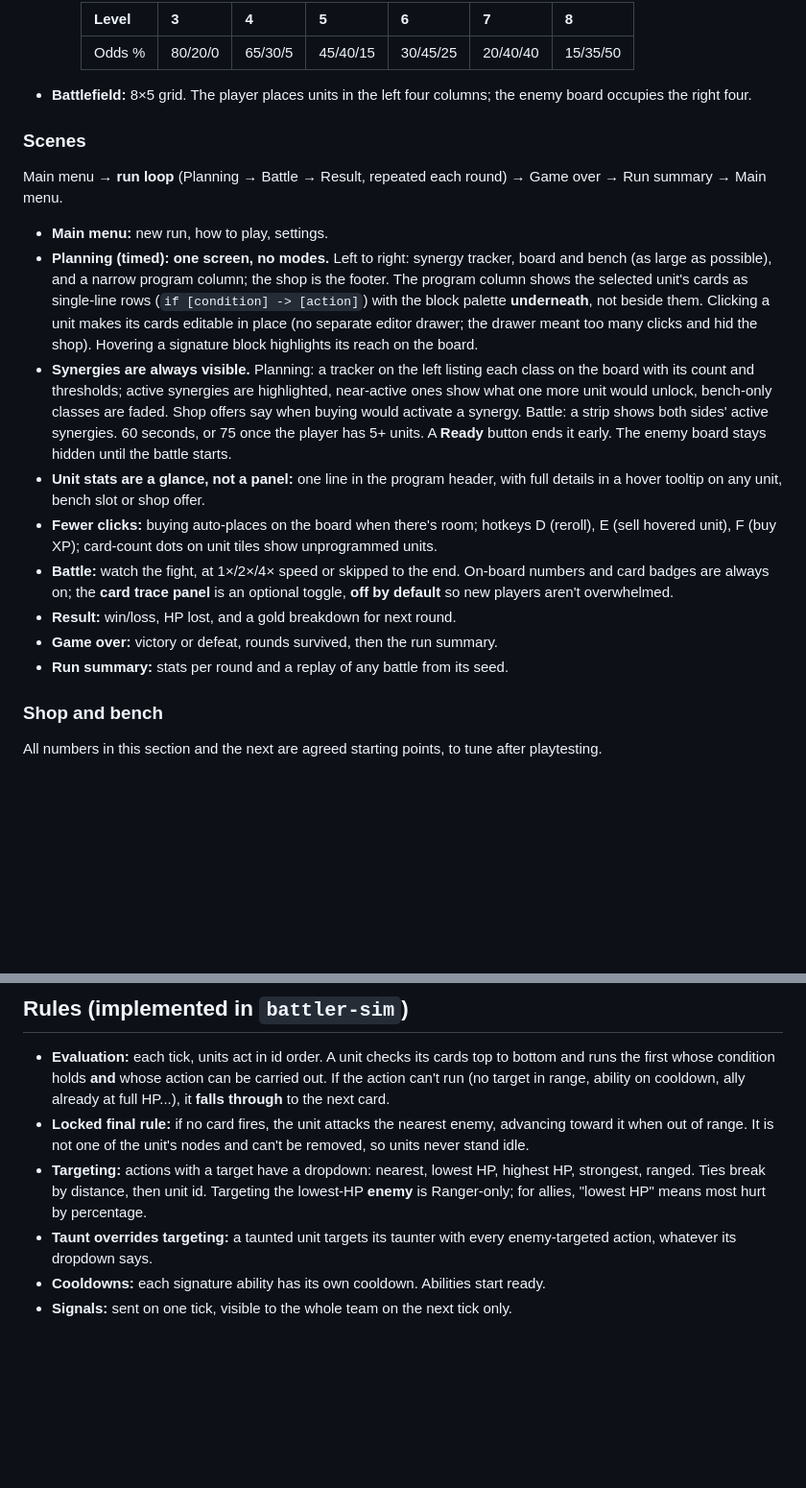
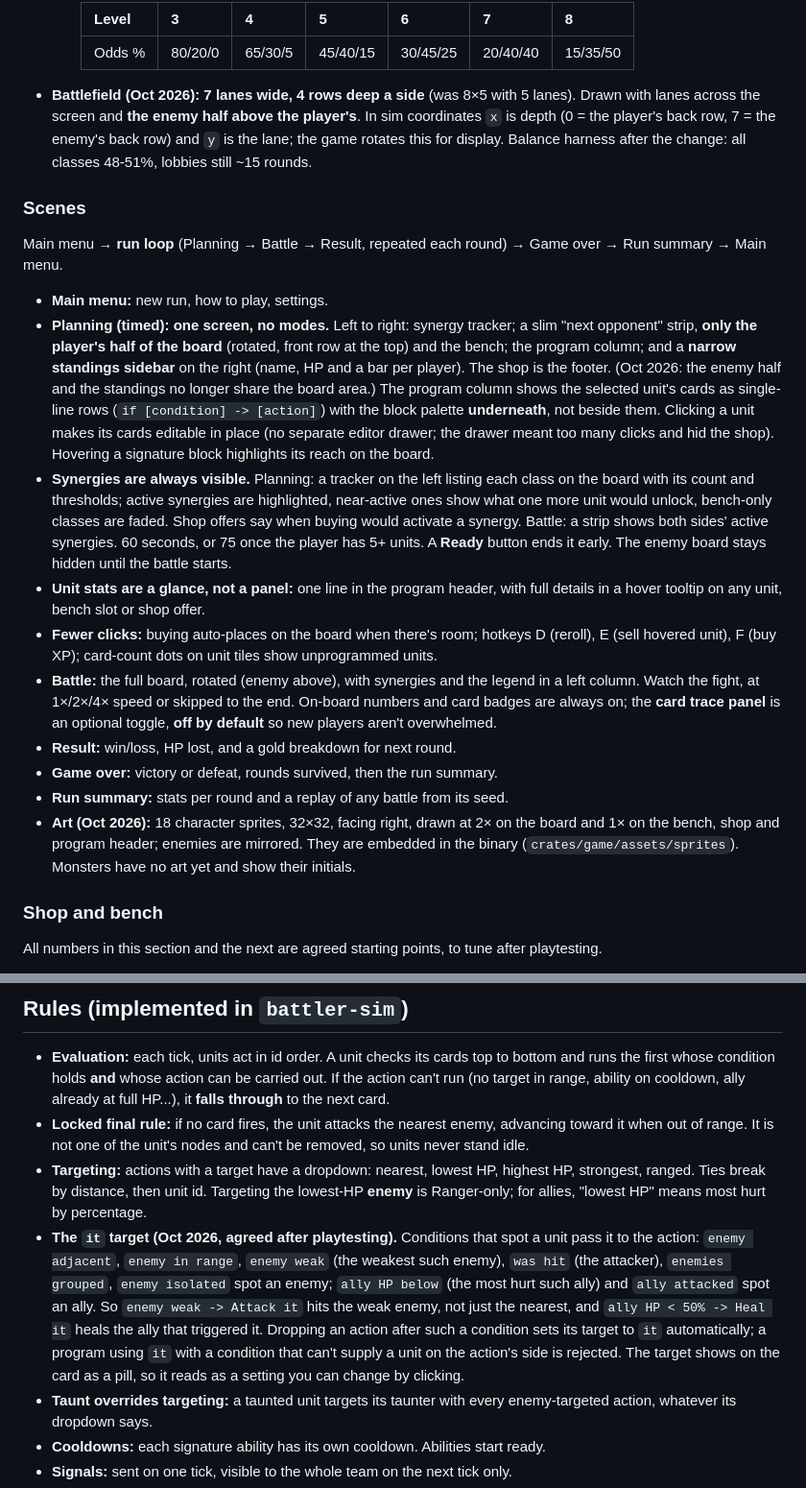
Before and after one commit to ari0ch/battler, a Markdown page: docs/DESIGN.md, 2 parts joined by grey strips. Shown at 96% size. GitHub-like rendering; blank space fills up the shorter version.

Commit message:
Docs: 7x4 board, rotated layout, 'it' target, sprites
Co-Authored-By: Claude Opus 5.5 <noreply@anthropic.com>
Claude-Session: https://claude.ai/code/session_013EUQMxKC3cgPmt2TLcqX1D

```diff
--- a/docs/DESIGN.md
+++ b/docs/DESIGN.md
@@ -105,8 +105,11 @@ The skill lies in planning, and in reading why a plan went wrong.
     | Level | 3 | 4 | 5 | 6 | 7 | 8 |
     |---|---|---|---|---|---|---|
     | Odds % | 80/20/0 | 65/30/5 | 45/40/15 | 30/45/25 | 20/40/40 | 15/35/50 |
-- **Battlefield:** 8×5 grid. The player places units in the left four columns; the
-  enemy board occupies the right four.
+- **Battlefield (Oct 2026): 7 lanes wide, 4 rows deep a side** (was 8×5 with 5 lanes).
+  Drawn with lanes across the screen and **the enemy half above the player's**. In sim
+  coordinates `x` is depth (0 = the player's back row, 7 = the enemy's back row) and `y`
+  is the lane; the game rotates this for display. Balance harness after the change: all
+  classes 48-51%, lobbies still ~15 rounds.
 
 ### Scenes
 
@@ -114,8 +117,11 @@ Main menu → **run loop** (Planning → Battle → Result, repeated each round)
 Run summary → Main menu.
 
 - **Main menu:** new run, how to play, settings.
-- **Planning (timed): one screen, no modes.** Left to right: synergy tracker, board and
-  bench (as large as possible), and a narrow program column; the shop is the footer.
+- **Planning (timed): one screen, no modes.** Left to right: synergy tracker; a slim
+  "next opponent" strip, **only the player's half of the board** (rotated, front row at
+  the top) and the bench; the program column; and a **narrow standings sidebar** on the
+  right (name, HP and a bar per player). The shop is the footer. (Oct 2026: the enemy
+  half and the standings no longer share the board area.)
   The program column shows the selected unit's cards as single-line rows
   (`if [condition] -> [action]`) with the block palette **underneath**, not beside them.
   Clicking a unit makes its cards editable in place (no separate editor drawer; the
@@ -132,12 +138,17 @@ Run summary → Main menu.
   details in a hover tooltip on any unit, bench slot or shop offer.
 - **Fewer clicks:** buying auto-places on the board when there's room; hotkeys D (reroll),
   E (sell hovered unit), F (buy XP); card-count dots on unit tiles show unprogrammed units.
-- **Battle:** watch the fight, at 1×/2×/4× speed or skipped to the end. On-board numbers
+- **Battle:** the full board, rotated (enemy above), with synergies and the legend in a
+  left column. Watch the fight, at 1×/2×/4× speed or skipped to the end. On-board numbers
   and card badges are always on; the **card trace panel** is an optional toggle,
   **off by default** so new players aren't overwhelmed.
 - **Result:** win/loss, HP lost, and a gold breakdown for next round.
 - **Game over:** victory or defeat, rounds survived, then the run summary.
 - **Run summary:** stats per round and a replay of any battle from its seed.
+- **Art (Oct 2026):** 18 character sprites, 32×32, facing right, drawn at 2× on the
+  board and 1× on the bench, shop and program header; enemies are mirrored. They are
+  embedded in the binary (`crates/game/assets/sprites`). Monsters have no art yet and
+  show their initials.
 
 ### Shop and bench
 
@@ -326,6 +337,15 @@ Rules:
 - **Targeting:** actions with a target have a dropdown: nearest, lowest HP, highest HP,
   strongest, ranged. Ties break by distance, then unit id. Targeting the lowest-HP
   **enemy** is Ranger-only; for allies, "lowest HP" means most hurt by percentage.
+- **The `it` target (Oct 2026, agreed after playtesting).** Conditions that spot a unit
+  pass it to the action: `enemy adjacent`, `enemy in range`, `enemy weak` (the weakest
+  such enemy), `was hit` (the attacker), `enemies grouped`, `enemy isolated` spot an
+  enemy; `ally HP below` (the most hurt such ally) and `ally attacked` spot an ally. So
+  `enemy weak -> Attack it` hits the weak enemy, not just the nearest, and `ally HP <
+  50% -> Heal it` heals the ally that triggered it. Dropping an action after such a
+  condition sets its target to `it` automatically; a program using `it` with a
+  condition that can't supply a unit on the action's side is rejected. The target shows
+  on the card as a pill, so it reads as a setting you can change by clicking.
 - **Taunt overrides targeting:** a taunted unit targets its taunter with every
   enemy-targeted action, whatever its dropdown says.
 - **Cooldowns:** each signature ability has its own cooldown. Abilities start ready.
```
Also changed, not shown: CLAUDE.md (+5 -0 lines).
